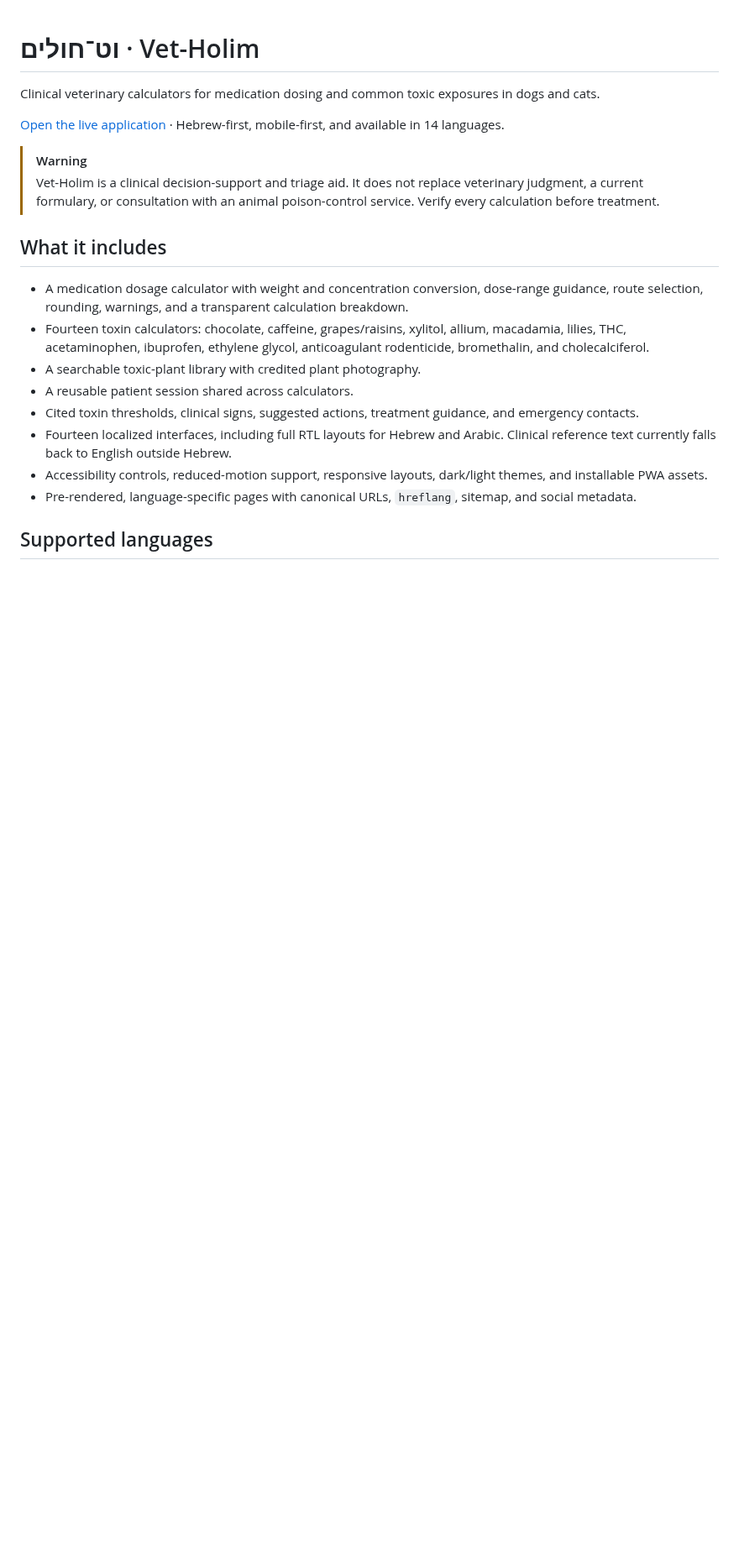
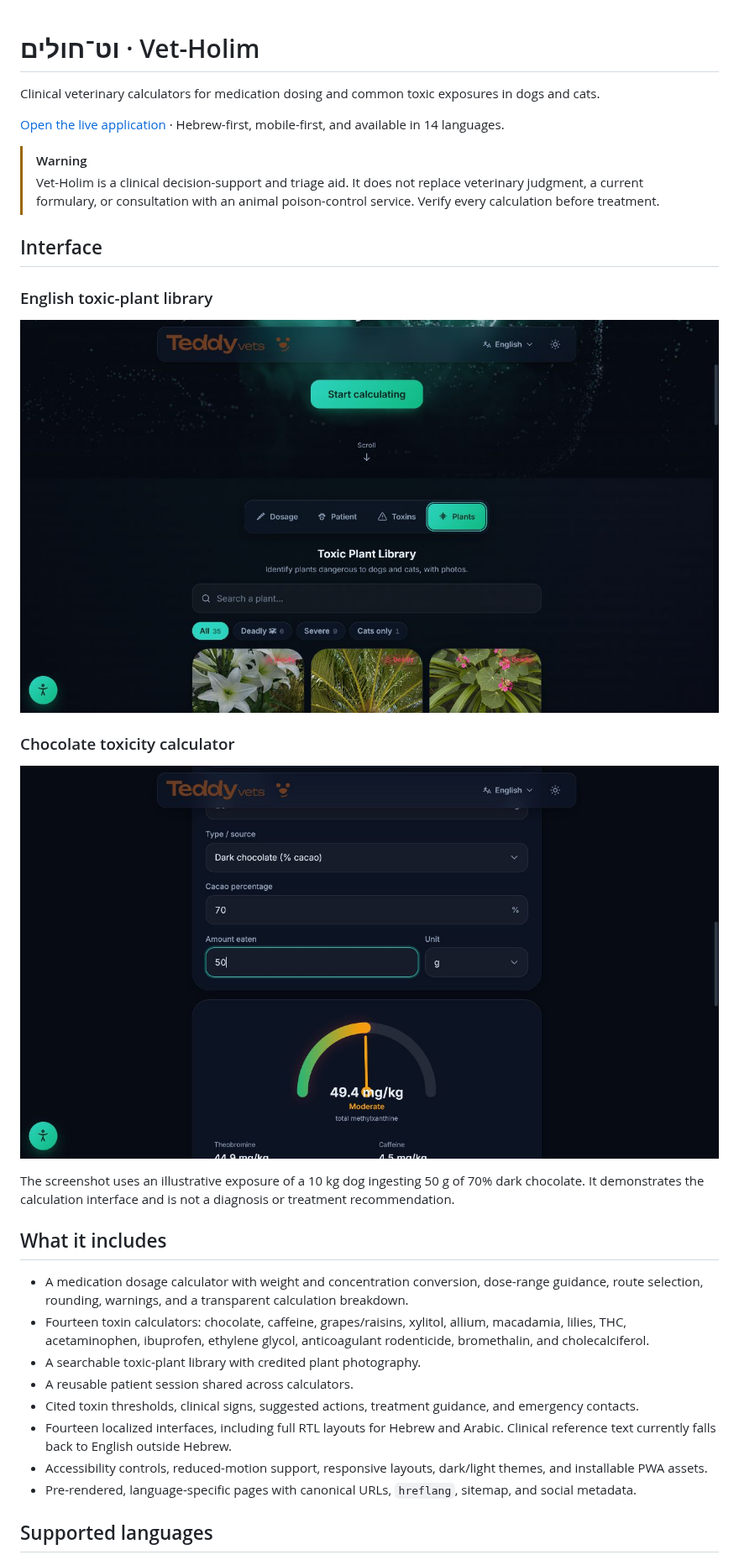
Before and after one commit to Freespirits/Vet-calculator, a Markdown page: README.md, the part around the change. Shown at 84% size. GitHub-like rendering; pictures changed too: docs/screenshots/chocolate-toxicity-en.png (added), docs/screenshots/toxic-plants-en.png (added); blank space fills up the shorter version.

Commit message:
docs: add authentic interface screenshots

```diff
--- a/README.md
+++ b/README.md
@@ -6,6 +6,18 @@ Clinical veterinary calculators for medication dosing and common toxic exposures
 
 > [!WARNING]
 > Vet-Holim is a clinical decision-support and triage aid. It does not replace veterinary judgment, a current formulary, or consultation with an animal poison-control service. Verify every calculation before treatment.
+
+## Interface
+
+### English toxic-plant library
+
+![Vet-Holim English toxic-plant library showing searchable plant cards and severity filters](docs/screenshots/toxic-plants-en.png)
+
+### Chocolate toxicity calculator
+
+![Vet-Holim chocolate toxicity calculator showing a moderate methylxanthine risk result](docs/screenshots/chocolate-toxicity-en.png)
+
+The screenshot uses an illustrative exposure of a 10 kg dog ingesting 50 g of 70% dark chocolate. It demonstrates the calculation interface and is not a diagnosis or treatment recommendation.
 
 ## What it includes
 
```
